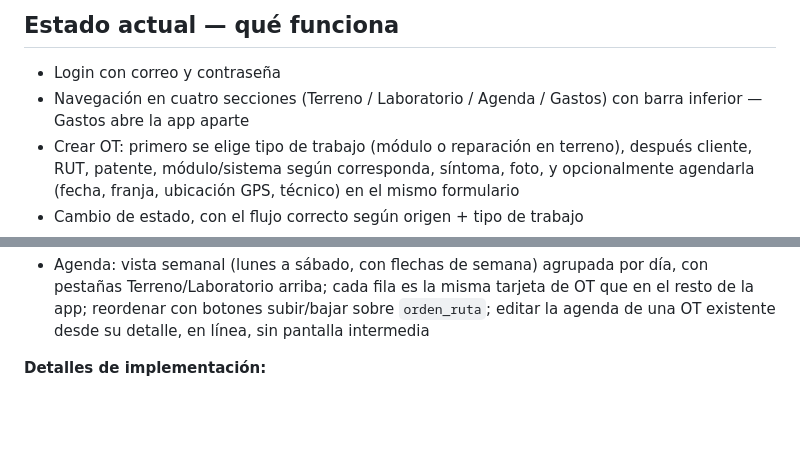
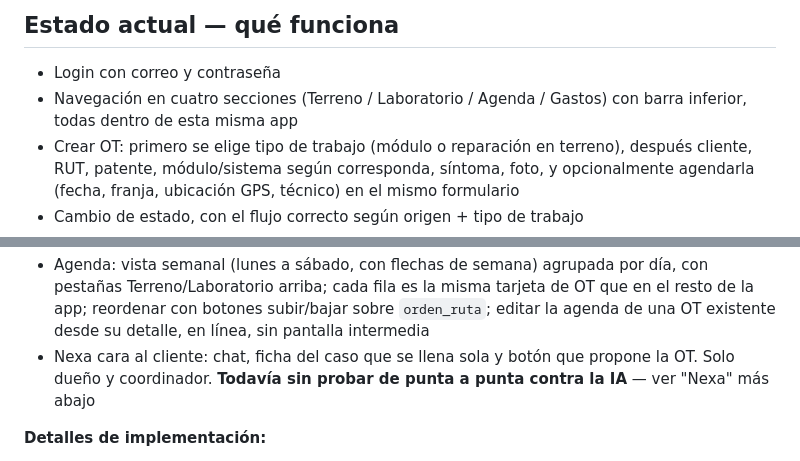
Before and after one commit to jonatoledojt-jpg/paz-taller, a Markdown page: CLAUDE.md, 2 parts joined by grey strips. GitHub-like rendering; blank space fills up the shorter version.

```diff
--- a/CLAUDE.md
+++ b/CLAUDE.md
@@ -357,7 +363,7 @@ múltiple de reprogramaciones, un módulo nuevo separado de `visitas`.
 
 - Login con correo y contraseña
 - Navegación en cuatro secciones (Terreno / Laboratorio / Agenda / Gastos)
-  con barra inferior — Gastos abre la app aparte
+  con barra inferior, todas dentro de esta misma app
 - Crear OT: primero se elige tipo de trabajo (módulo o reparación en terreno),
   después cliente, RUT, patente, módulo/sistema según corresponda, síntoma,
   foto, y opcionalmente agendarla (fecha, franja, ubicación GPS, técnico)
@@ -380,6 +386,9 @@ múltiple de reprogramaciones, un módulo nuevo separado de `visitas`.
   tarjeta de OT que en el resto de la app; reordenar con botones subir/bajar
   sobre `orden_ruta`; editar la agenda de una OT existente desde su detalle,
   en línea, sin pantalla intermedia
+- Nexa cara al cliente: chat, ficha del caso que se llena sola y botón que
+  propone la OT. Solo dueño y coordinador. **Todavía sin probar de punta a
+  punta contra la IA** — ver "Nexa" más abajo
 
 **Detalles de implementación:**
 
```
Also changed, not shown: other parts of CLAUDE.md (+24 -11 lines).
